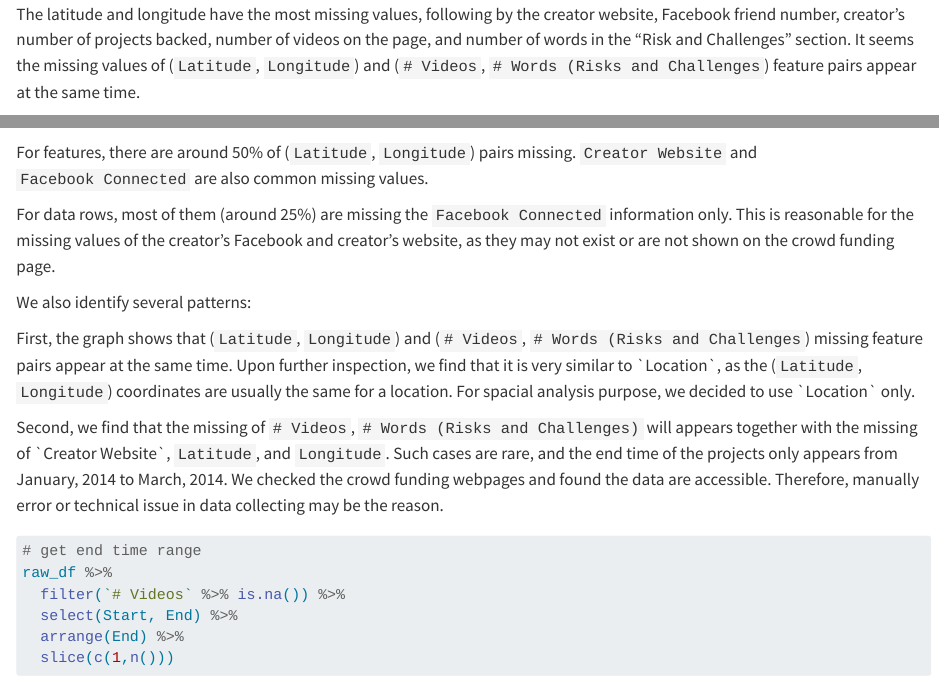
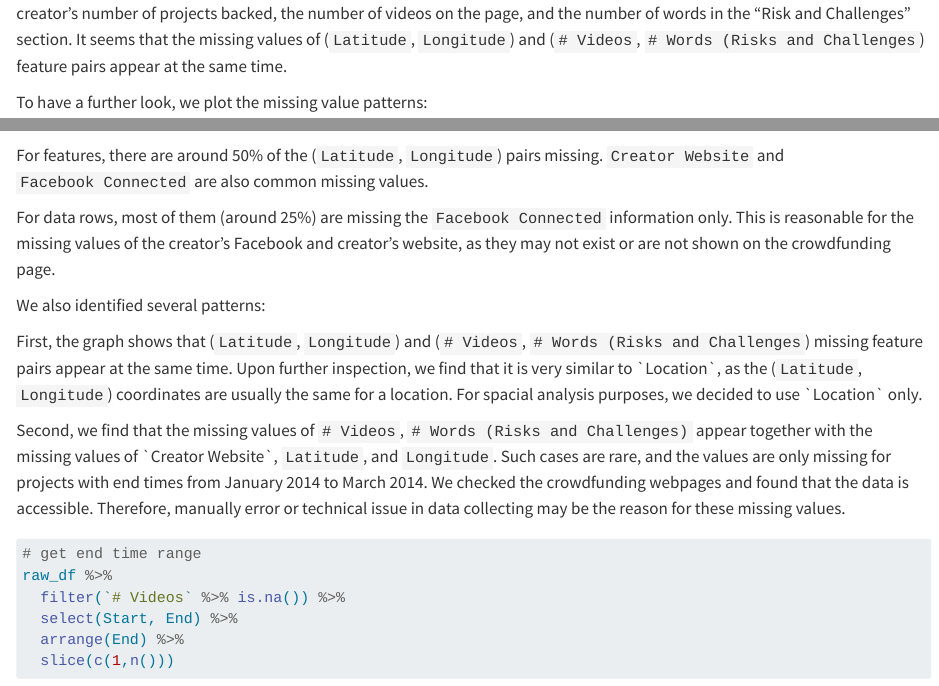
Before and after one commit to 1819398633/crowd_funding, a Quarto document (data.qmd): the page in a window 1100 px wide, from 1710 px down before the commit and from 1740 px down after it, and a second part further down, joined at a grey line. Rendered offline with R 4.5, knitr and Pandoc in place of Quarto, with nearby package versions; some code elsewhere in the file could not run offline.

Commit message:
Update data.qmd
minor edits

````diff
--- a/data.qmd
+++ b/data.qmd
@@ -37,7 +37,7 @@ col_na = col_na[col_na > 0]
 col_na
 ```
 
-The latitude and longitude have the most missing values, following by the creator website, Facebook friend number, creator's number of projects backed, number of videos on the page, and number of words in the "Risk and Challenges" section. It seems the missing values of (`Latitude`, `Longitude`) and (`# Videos`, `# Words (Risks and Challenges`) feature pairs appear at the same time.
+The latitude and longitude columns have the most missing values, followed by the creator website, Facebook friend number, creator's number of projects backed, the number of videos on the page, and the number of words in the "Risk and Challenges" section. It seems that the missing values of (`Latitude`, `Longitude`) and (`# Videos`, `# Words (Risks and Challenges`) feature pairs appear at the same time.
 
 To have a further look, we plot the missing value patterns:
 
@@ -50,15 +50,15 @@ raw_df_miss %>%
   plot_missing(percent = TRUE)
 ```
 
-For features, there are around 50% of (`Latitude`, `Longitude`) pairs missing. `Creator Website` and `Facebook Connected` are also common missing values.
+For features, there are around 50% of the (`Latitude`, `Longitude`) pairs missing. `Creator Website` and `Facebook Connected` are also common missing values.
 
-For data rows, most of them (around 25%) are missing the `Facebook Connected` information only. This is reasonable for the missing values of the creator's Facebook and creator's website, as they may not exist or are not shown on the crowd funding page.
+For data rows, most of them (around 25%) are missing the `Facebook Connected` information only. This is reasonable for the missing values of the creator's Facebook and creator's website, as they may not exist or are not shown on the crowdfunding page.
 
-We also identify several patterns:
+We also identified several patterns:
 
-First, the graph shows that (`Latitude`, `Longitude`) and (`# Videos`, `# Words (Risks and Challenges`) missing feature pairs appear at the same time. Upon further inspection, we find that it is very similar to \`Location\`, as the (`Latitude`, `Longitude`) coordinates are usually the same for a location. For spacial analysis purpose, we decided to use \`Location\` only.
+First, the graph shows that (`Latitude`, `Longitude`) and (`# Videos`, `# Words (Risks and Challenges`) missing feature pairs appear at the same time. Upon further inspection, we find that it is very similar to \`Location\`, as the (`Latitude`, `Longitude`) coordinates are usually the same for a location. For spacial analysis purposes, we decided to use \`Location\` only.
 
-Second, we find that the missing of `# Videos`, `# Words (Risks and Challenges)` will appears together with the missing of \`Creator Website\`, `Latitude`, and `Longitude`. Such cases are rare, and the end time of the projects only appears from January, 2014 to March, 2014. We checked the crowd funding webpages and found the data are accessible. Therefore, manually error or technical issue in data collecting may be the reason.
+Second, we find that the missing values of `# Videos`, `# Words (Risks and Challenges)` appear together with the missing values of \`Creator Website\`, `Latitude`, and `Longitude`. Such cases are rare, and the values are only missing for projects with end times from January 2014 to March 2014. We checked the crowdfunding webpages and found that the data is accessible. Therefore, manually error or technical issue in data collecting may be the reason for these missing values.
 
 ```{r}
 # get end time range
````
Also changed, not shown: data.qmd (2 more changed lines).
